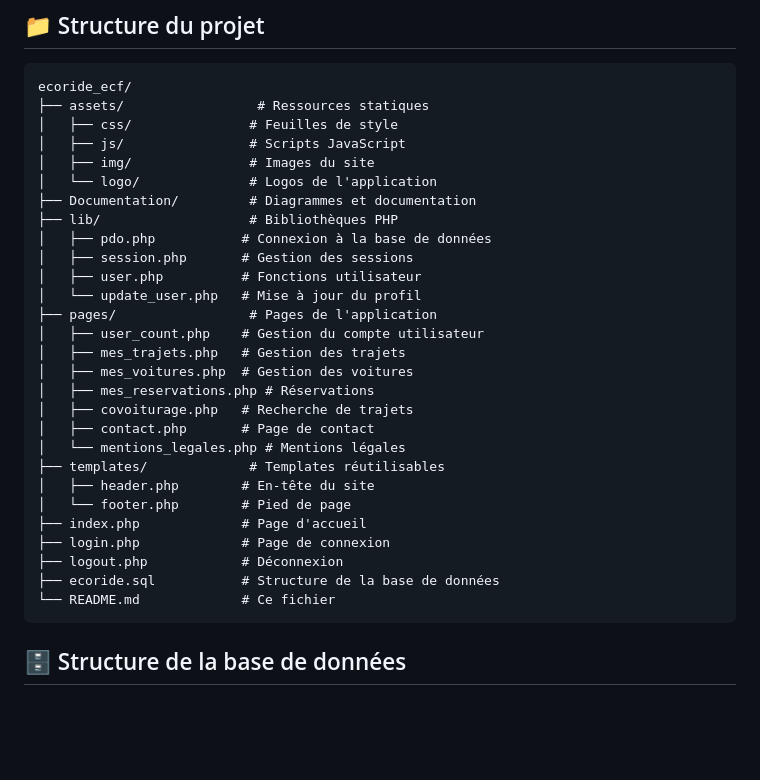
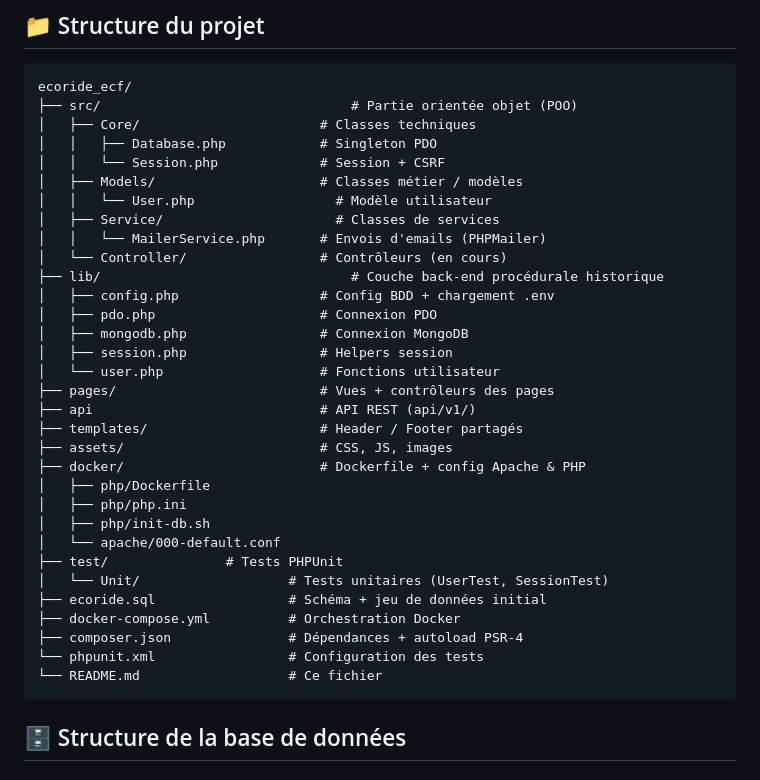
Before and after one commit to nancyh13500/ecoride_ecf, a Markdown page: readme.md, the part around one of its changes. Rendered like a GitHub page; blank space fills up the shorter version.

Commit message:
modification fichier readme.md

````diff
--- a/readme.md
+++ b/readme.md
@@ -120,33 +120,37 @@ cd ecoride_ecf
 
 ```
 ecoride_ecf/
-├── assets/                 # Ressources statiques
-│   ├── css/               # Feuilles de style
-│   ├── js/                # Scripts JavaScript
-│   ├── img/               # Images du site
-│   └── logo/              # Logos de l'application
-├── Documentation/         # Diagrammes et documentation
-├── lib/                   # Bibliothèques PHP
-│   ├── pdo.php           # Connexion à la base de données
-│   ├── session.php       # Gestion des sessions
-│   ├── user.php          # Fonctions utilisateur
-│   └── update_user.php   # Mise à jour du profil
-├── pages/                 # Pages de l'application
-│   ├── user_count.php    # Gestion du compte utilisateur
-│   ├── mes_trajets.php   # Gestion des trajets
-│   ├── mes_voitures.php  # Gestion des voitures
-│   ├── mes_reservations.php # Réservations
-│   ├── covoiturage.php   # Recherche de trajets
-│   ├── contact.php       # Page de contact
-│   └── mentions_legales.php # Mentions légales
-├── templates/             # Templates réutilisables
-│   ├── header.php        # En-tête du site
-│   └── footer.php        # Pied de page
-├── index.php             # Page d'accueil
-├── login.php             # Page de connexion
-├── logout.php            # Déconnexion
-├── ecoride.sql           # Structure de la base de données
-└── README.md             # Ce fichier
+├── src/			            	    # Partie orientée objet (POO)
+│   ├── Core/		              	# Classes techniques
+│   │   ├── Database.php	    	# Singleton PDO
+│   │   └── Session.php			    # Session + CSRF
+│   ├── Models/		        	    # Classes métier / modèles
+│   │   └── User.php			      # Modèle utilisateur
+│   ├── Service/			          # Classes de services
+│   │   └── MailerService.php		# Envois d'emails (PHPMailer)
+│   └── Controller/			        # Contrôleurs (en cours)
+├── lib/				                # Couche back-end procédurale historique
+│   ├── config.php		        	# Config BDD + chargement .env
+│   ├── pdo.php		            	# Connexion PDO
+│   ├── mongodb.php		        	# Connexion MongoDB
+│   ├── session.php		        	# Helpers session
+│   └── user.php		          	# Fonctions utilisateur
+├── pages/			              	# Vues + contrôleurs des pages
+├── api			                  	# API REST (api/v1/)
+├── templates/		            	# Header / Footer partagés
+├── assets/			              	# CSS, JS, images
+├── docker/			              	# Dockerfile + config Apache & PHP
+│   ├── php/Dockerfile
+│   ├── php/php.ini
+│   ├── php/init-db.sh
+│   └── apache/000-default.conf
+├── test/				# Tests PHPUnit
+│   └── Unit/                   # Tests unitaires (UserTest, SessionTest)
+├── ecoride.sql                 # Schéma + jeu de données initial
+├── docker-compose.yml          # Orchestration Docker
+├── composer.json               # Dépendances + autoload PSR-4
+└── phpunit.xml                 # Configuration des tests
+└── README.md                   # Ce fichier
 ```
 
 ## 🗄️ Structure de la base de données
````
Also changed, not shown: other parts of readme.md (+0 -3 lines).
